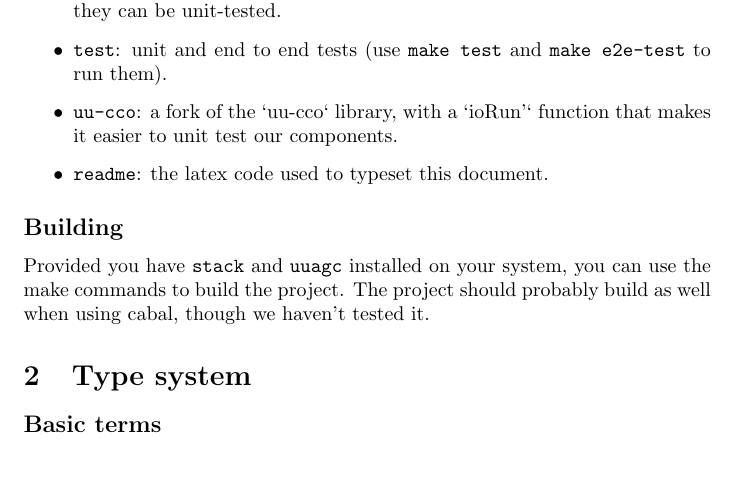
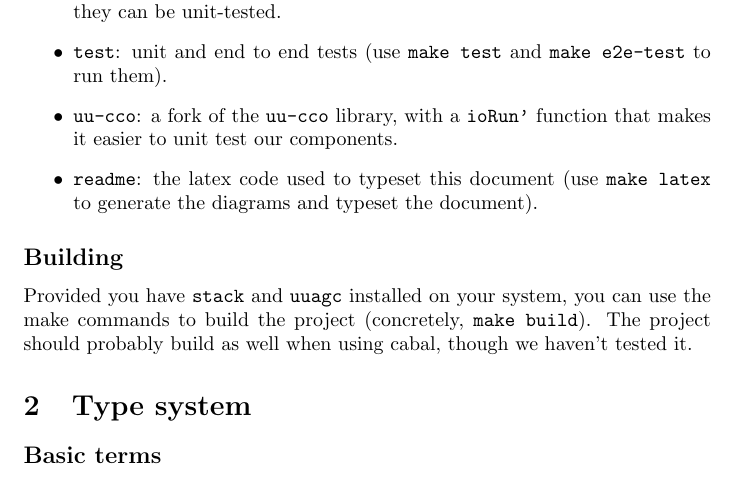
Before and after one commit to ReinierMaas/CompilerConstruction, a LaTeX document (tdiagrams/readme/readme.tex): part of page 1 of 2 before the commit and part of page 1 of 3 after it, cut so that both start at the same text. Compiled offline with pdfLaTeX.

Commit message:
Finish readme

```diff
--- a/tdiagrams/readme/readme.tex
+++ b/tdiagrams/readme/readme.tex
@@ -22,13 +22,13 @@
 \item \texttt{bin}: the code of the four command line utilities required by the assignment.
 \item \texttt{lib}: the implementation of the command line utilities as a library, so that they can be unit-tested.
 \item \texttt{test}: unit and end to end tests (use \texttt{make test} and \texttt{make e2e-test} to run them).
-\item \texttt{uu-cco}: a fork of the `uu-cco` library, with a `ioRun'` function that makes it easier to unit test our components.
-\item \texttt{readme}: the latex code used to typeset this document.
+\item \texttt{uu-cco}: a fork of the \texttt{uu-cco} library, with a \texttt{ioRun'} function that makes it easier to unit test our components.
+\item \texttt{readme}: the latex code used to typeset this document (use \texttt{make latex} to generate the diagrams and typeset the document).
 \end{itemize}
 
 \subsection*{Building}
 
-Provided you have \texttt{stack} and \texttt{uuagc} installed on your system, you can use the make commands to build the project. The project should probably build as well when using cabal, though we haven't tested it.
+Provided you have \texttt{stack} and \texttt{uuagc} installed on your system, you can use the make commands to build the project (concretely, \texttt{make build}). The project should probably build as well when using cabal, though we haven't tested it.
 
 \section{Type system}
 
```
Also changed, not shown: tdiagrams/readme/readme.tex (2 more changed lines).
